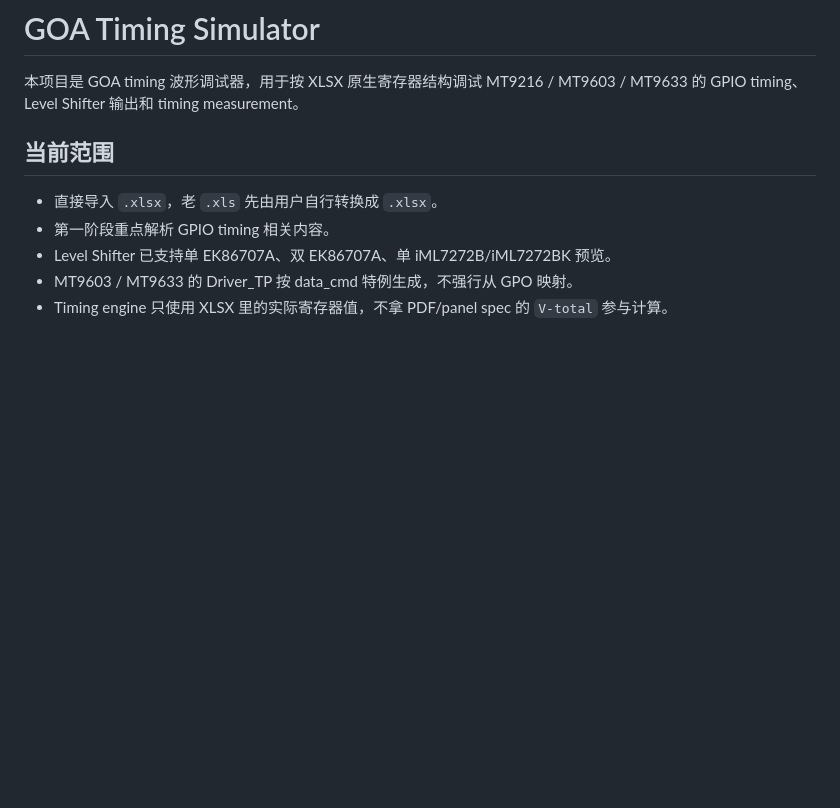
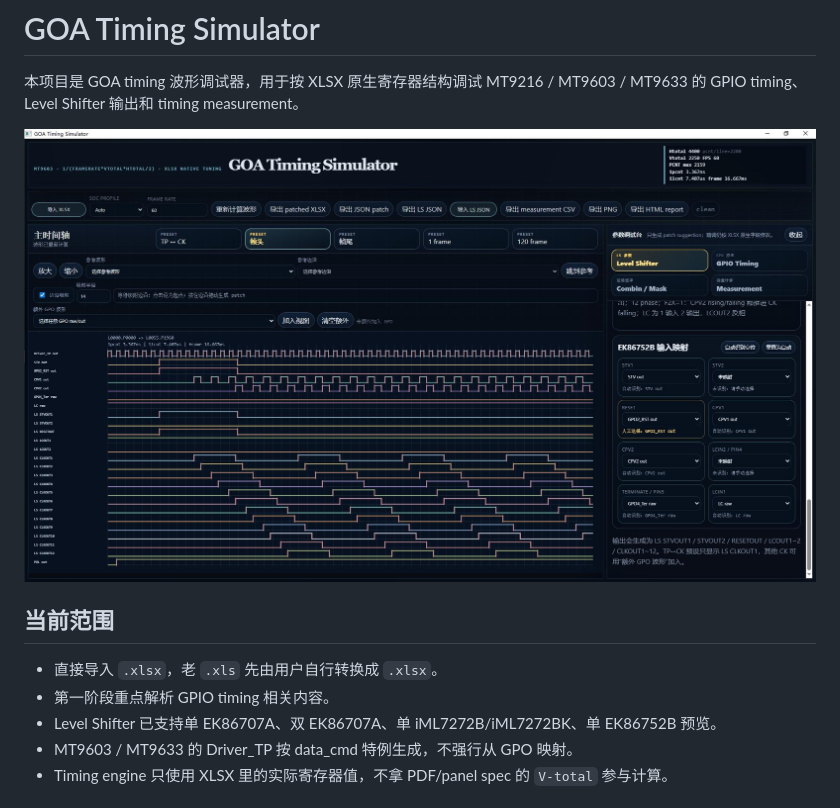
Before and after one commit to Hiyajomaho-num9/GOA-timing-simulator, a Markdown page: README.md, the part around the change. Rendered like a GitHub page; pictures changed too: docs/assets/goa-timing-simulator-preview.jpg (added); blank space fills up the shorter version.

Commit message:
docs: add simulator preview image

```diff
--- a/README.md
+++ b/README.md
@@ -1,12 +1,14 @@
 # GOA Timing Simulator
 
 本项目是 GOA timing 波形调试器，用于按 XLSX 原生寄存器结构调试 MT9216 / MT9603 / MT9633 的 GPIO timing、Level Shifter 输出和 timing measurement。
+
+![GOA Timing Simulator waveform preview](docs/assets/goa-timing-simulator-preview.jpg)
 
 ## 当前范围
 
 - 直接导入 `.xlsx`，老 `.xls` 先由用户自行转换成 `.xlsx`。
 - 第一阶段重点解析 GPIO timing 相关内容。
-- Level Shifter 已支持单 EK86707A、双 EK86707A、单 iML7272B/iML7272BK 预览。
+- Level Shifter 已支持单 EK86707A、双 EK86707A、单 iML7272B/iML7272BK、单 EK86752B 预览。
 - MT9603 / MT9633 的 Driver_TP 按 data_cmd 特例生成，不强行从 GPO 映射。
 - Timing engine 只使用 XLSX 里的实际寄存器值，不拿 PDF/panel spec 的 `V-total` 参与计算。
 
```
Also changed, not shown: 1 other file.
